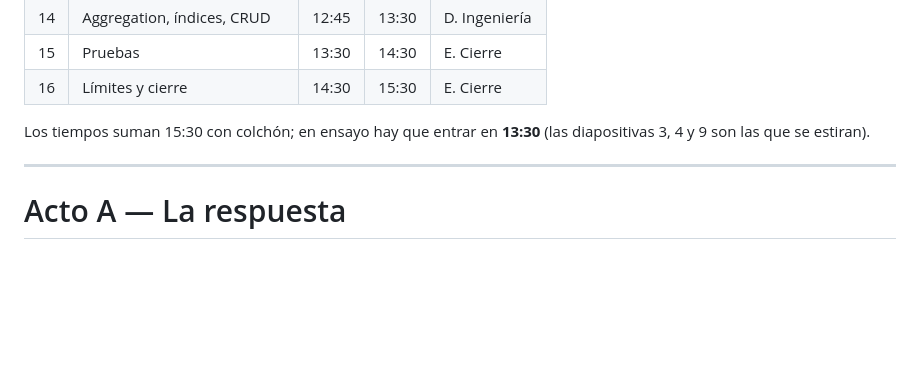
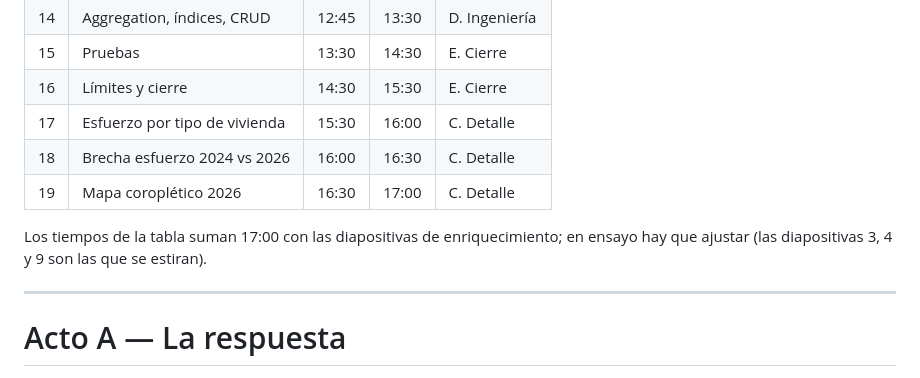
Before and after one commit to mikelrh-dev/bigdata-vivienda-euskadi, a Markdown page: docs/presentacion_v2/guion.md, the part around one of its changes. Rendered like a GitHub page; blank space fills up the shorter version.

```diff
--- a/docs/presentacion_v2/guion.md
+++ b/docs/presentacion_v2/guion.md
@@ -34,9 +34,12 @@ artefacto. Ninguna cifra de este guion se teclea a mano: todas salen de
 | 14 | Aggregation, índices, CRUD | 12:45 | 13:30 | D. Ingeniería |
 | 15 | Pruebas | 13:30 | 14:30 | E. Cierre |
 | 16 | Límites y cierre | 14:30 | 15:30 | E. Cierre |
+| 17 | Esfuerzo por tipo de vivienda | 15:30 | 16:00 | C. Detalle |
+| 18 | Brecha esfuerzo 2024 vs 2026 | 16:00 | 16:30 | C. Detalle |
+| 19 | Mapa coroplético 2026 | 16:30 | 17:00 | C. Detalle |
 
-Los tiempos suman 15:30 con colchón; en ensayo hay que entrar en **13:30** (las
-diapositivas 3, 4 y 9 son las que se estiran).
+Los tiempos de la tabla suman 17:00 con las diapositivas de enriquecimiento; en ensayo hay
+que ajustar (las diapositivas 3, 4 y 9 son las que se estiran).
 
 ---
 
```
Also changed, not shown: other parts of docs/presentacion_v2/guion.md (+61 -1 lines), docs/presentacion_v2/assets/M26_brecha_2024_2026.png (added), docs/presentacion_v2/assets/M26_esfuerzo_por_tipo.png (added), docs/presentacion_v2/assets/M26_mapa_coropletico_2026.png (added), 9 other files.
